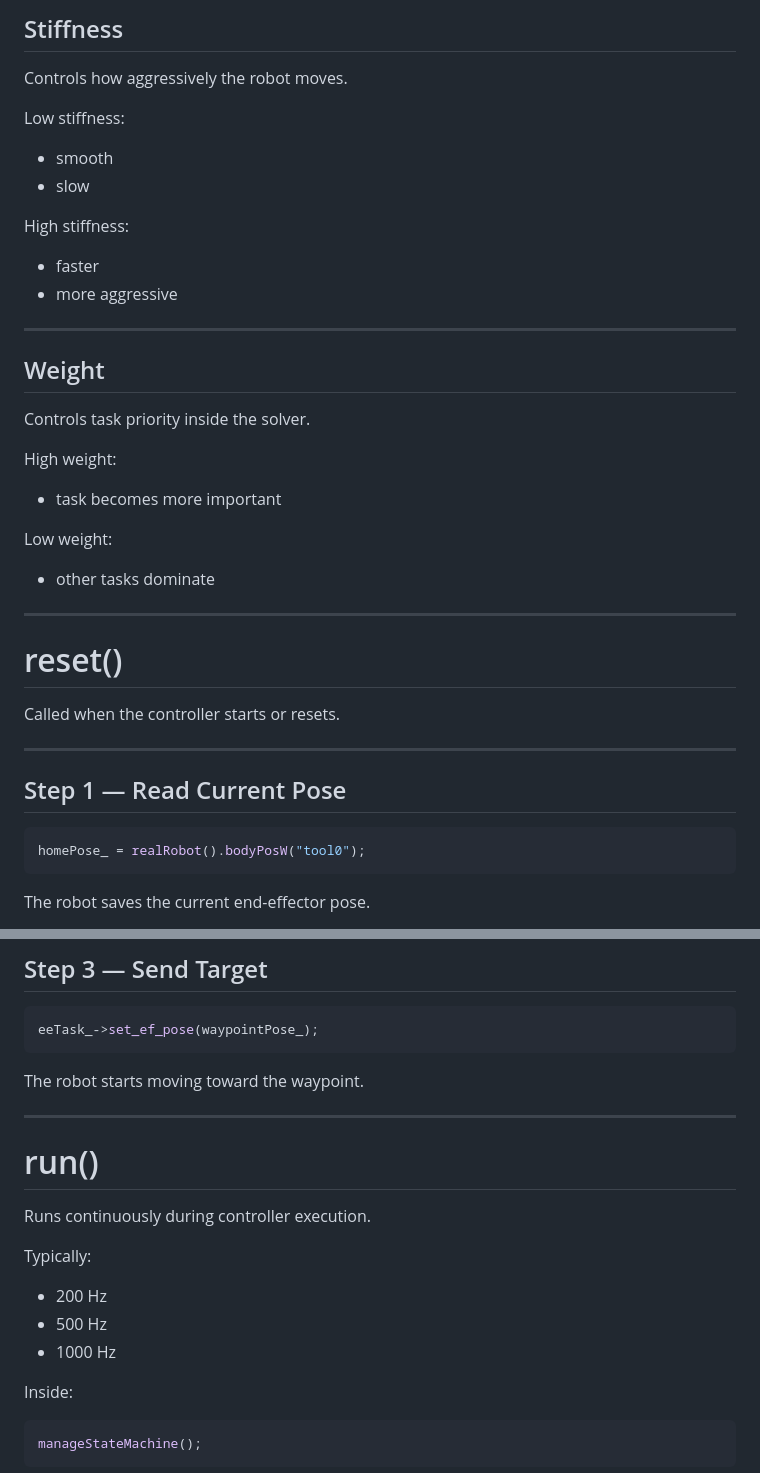
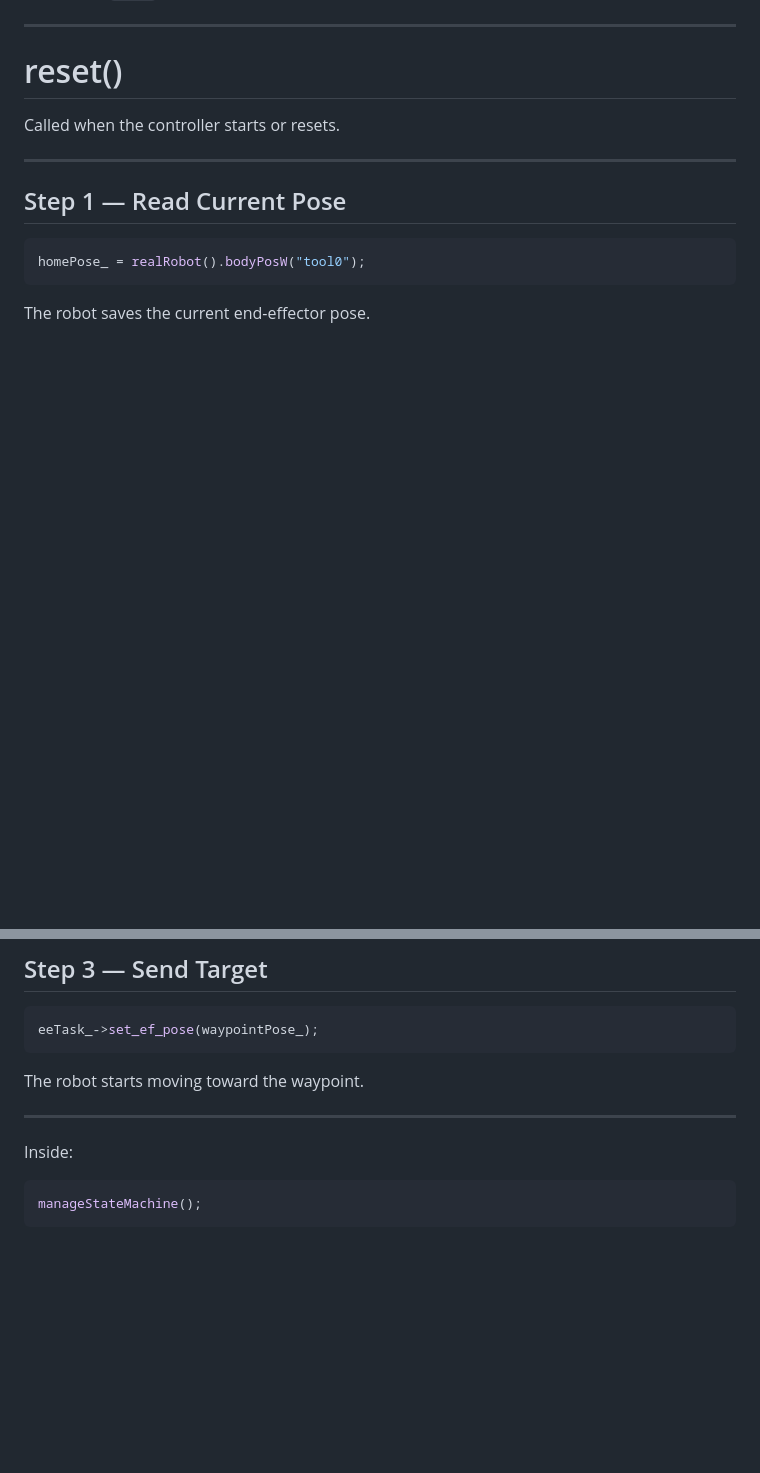
Before and after one commit to Morello-Luca/JRL, a Markdown page: First Controller/ReadMe.md, 2 parts joined by grey strips. Rendered like a GitHub page; blank space fills up the shorter version.

```diff
--- a/First Controller/ReadMe.md
+++ b/First Controller/ReadMe.md
@@ -160,26 +121,3 @@ eeTask_->weight(100.0);
-## Stiffness
-
-Controls how aggressively the robot moves.
-
-Low stiffness:
-- smooth
-- slow
-
-High stiffness:
-- faster
-- more aggressive
-
----
-
-## Weight
-
-Controls task priority inside the solver.
-
-High weight:
-- task becomes more important
-
-Low weight:
-- other tasks dominate
 
 ---
 
@@ -227,14 +165,6 @@ The robot starts moving toward the waypoint.
 
 ---
 
-# run()
-
-Runs continuously during controller execution.
-
-Typically:
-- 200 Hz
-- 500 Hz
-- 1000 Hz
 
 Inside:
 
```
Also changed, not shown: other parts of First Controller/ReadMe.md (+0 -50 lines).
